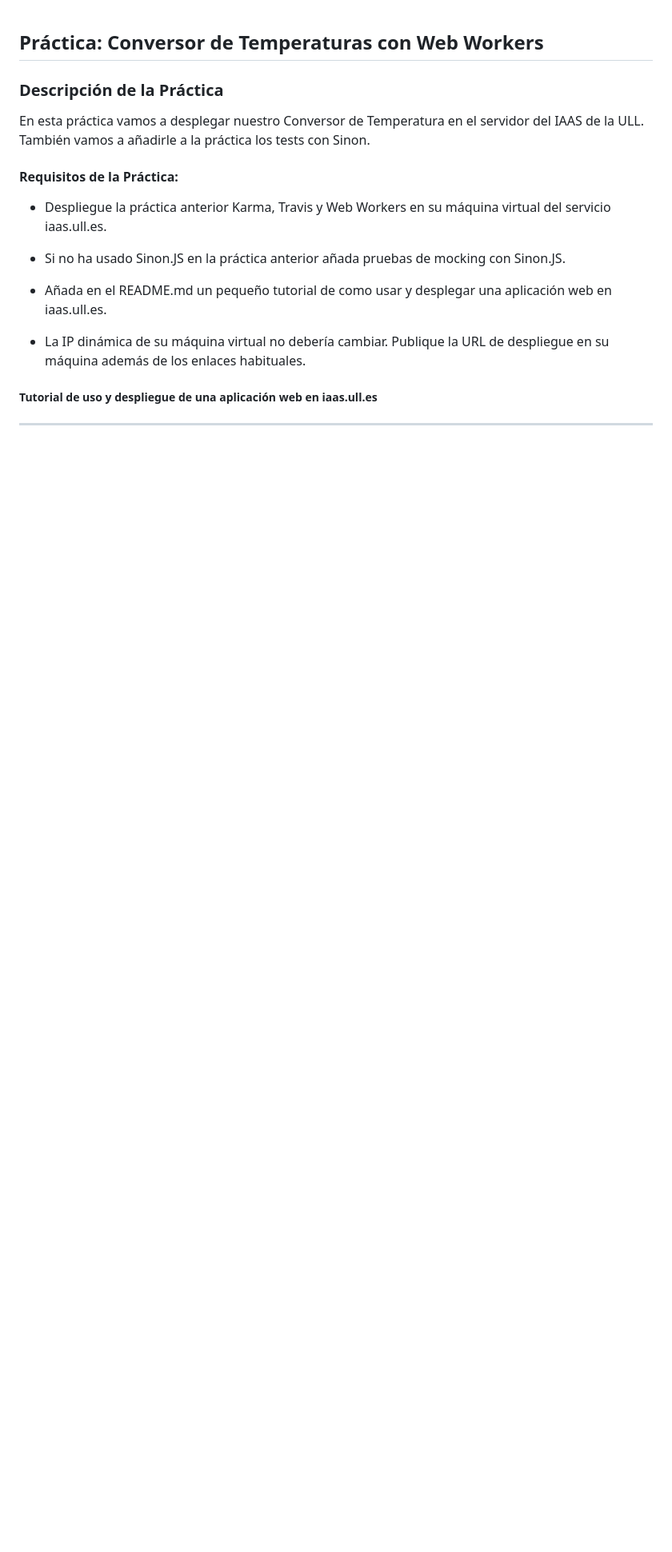
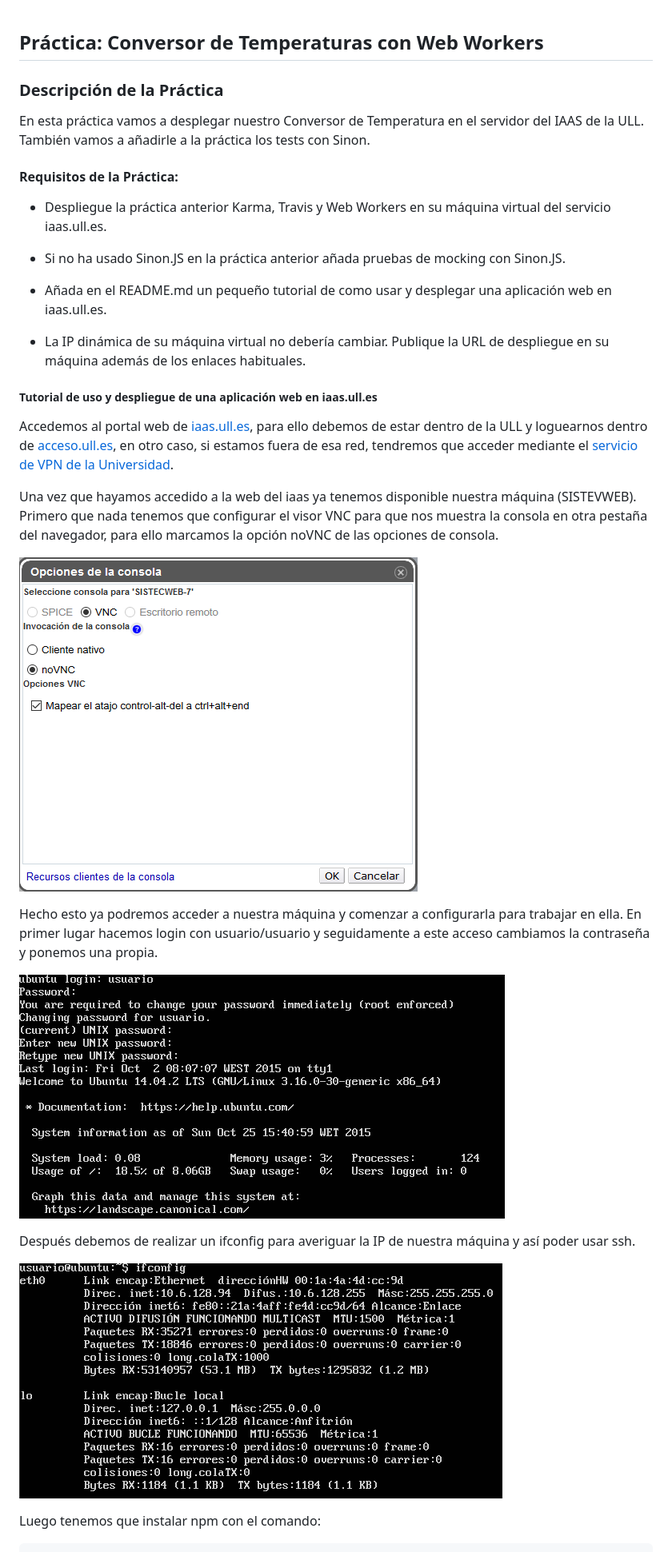
Before and after one commit to alu0100600582/Conversor_iaas, a Markdown page: README.md, the part around the change printed below. Shown: that part at 80% size. Rendered like a GitHub page; pictures changed too: images/ifconfig.png (added), images/login.png (added), images/vnc.png (added); blank space fills up the shorter version.

Commit message:
Creado el Tutorial en el README

```diff
--- a/README.md
+++ b/README.md
@@ -18,4 +18,20 @@ En esta práctica vamos a desplegar nuestro Conversor de Temperatura en el servi
 ##### Tutorial de uso y despliegue de una aplicación web en iaas.ull.es
 
 
+Accedemos al portal web de [iaas.ull.es](http://iaas.ull.es), para ello debemos de estar dentro de la ULL y loguearnos dentro de [acceso.ull.es](http://acceso.ull.es), en otro caso, si estamos fuera de esa red, tendremos que acceder mediante el [servicio de VPN de la Universidad](https://usuarios.ull.es/vpn/).
 
+Una vez que hayamos accedido a la web del iaas ya tenemos disponible nuestra máquina (SISTEVWEB). Primero que nada tenemos que configurar el visor VNC para que nos muestra la consola en otra pestaña del navegador, para ello marcamos la opción noVNC de las opciones de consola.
+
+![opciones](images/vnc.png)
+
+Hecho esto ya podremos acceder a nuestra máquina y comenzar a configurarla para trabajar en ella.
+En primer lugar hacemos login con usuario/usuario y seguidamente a este acceso cambiamos la contraseña y ponemos una propia.
+
+![login](images/login.png)
+
+Después debemos de realizar un ifconfig para averiguar la IP de nuestra máquina y así poder usar ssh.
+
+![ifconfig](images/ifconfig.png)
+
+Luego tenemos que instalar npm con el comando:
+
```
Also changed, not shown: other parts of README.md (+19 -0 lines), images/clone.png (added).
